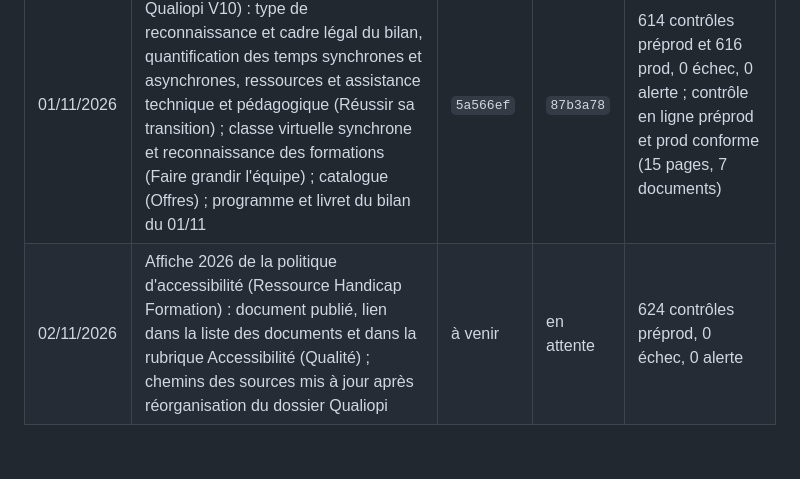
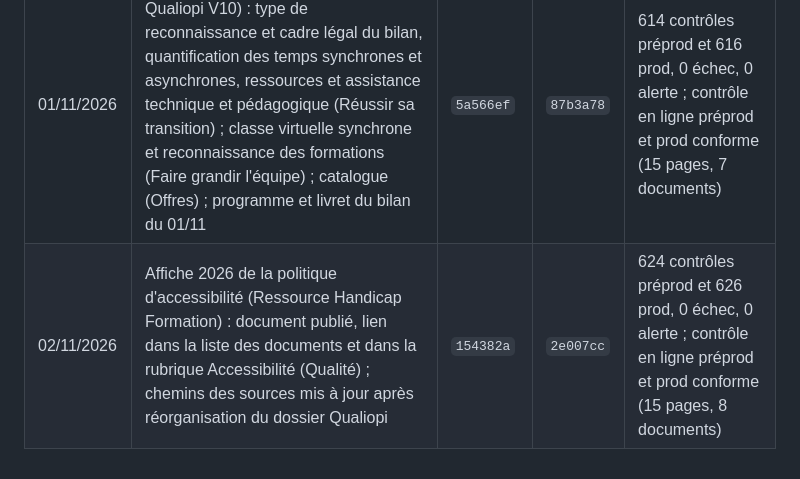
Before and after one commit to acc-coaching/preprod, a Markdown page: _outils/journal.md, the part around the change. GitHub-like rendering.

Commit message:
Journal : mise en production de l'affiche accessibilité (prod 2e007cc)
Co-Authored-By: Claude Opus 5.5 <noreply@anthropic.com>
Claude-Session: https://claude.ai/code/session_01EfzFw3udFqTTQ5jxsXUuUS

```diff
--- a/_outils/journal.md
+++ b/_outils/journal.md
@@ -9,4 +9,4 @@
 | 31/10/2026 | Médiateur de la consommation (adhésion CM2C du 31/10) : rubrique dans les mentions légales, CGU et réclamations (Qualité) ; CGV et livret d'accueil du bilan remplacés par les versions du 31/10 | `52cdac1` | `b9cfcfd` | 592 contrôles préprod et 594 prod, 0 échec, 0 alerte ; contrôle en ligne préprod et prod conforme (15 pages, 7 documents) |
 | 01/11/2026 | Brief du 01/11 (revue Qualiopi) : mention provisoire de la page Contact retirée, médiateur réservé aux consommateurs (Qualité), formation du référent violences, CGV formations du 01/11, date de la page Qualité | `c178dce` | `035279a` | 598 contrôles préprod et 600 prod, 0 échec, 0 alerte ; contrôle en ligne préprod et prod conforme (15 pages, 7 documents) |
 | 01/11/2026 | Brief indicateur 1 et distanciel (guide Qualiopi V10) : type de reconnaissance et cadre légal du bilan, quantification des temps synchrones et asynchrones, ressources et assistance technique et pédagogique (Réussir sa transition) ; classe virtuelle synchrone et reconnaissance des formations (Faire grandir l'équipe) ; catalogue (Offres) ; programme et livret du bilan du 01/11 | `5a566ef` | `87b3a78` | 614 contrôles préprod et 616 prod, 0 échec, 0 alerte ; contrôle en ligne préprod et prod conforme (15 pages, 7 documents) |
-| 02/11/2026 | Affiche 2026 de la politique d'accessibilité (Ressource Handicap Formation) : document publié, lien dans la liste des documents et dans la rubrique Accessibilité (Qualité) ; chemins des sources mis à jour après réorganisation du dossier Qualiopi | à venir | en attente | 624 contrôles préprod, 0 échec, 0 alerte |
+| 02/11/2026 | Affiche 2026 de la politique d'accessibilité (Ressource Handicap Formation) : document publié, lien dans la liste des documents et dans la rubrique Accessibilité (Qualité) ; chemins des sources mis à jour après réorganisation du dossier Qualiopi | `154382a` | `2e007cc` | 624 contrôles préprod et 626 prod, 0 échec, 0 alerte ; contrôle en ligne préprod et prod conforme (15 pages, 8 documents) |
```
